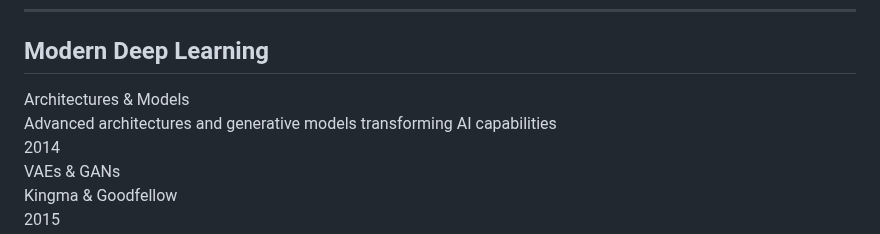
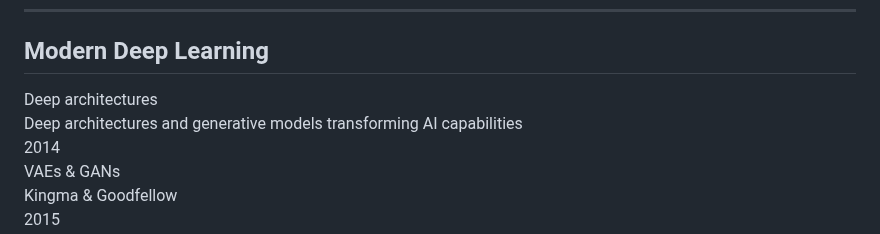
Before and after one commit to faressc/dl4ad, a Markdown page: slides/01-intro.md, the part around one of its changes. Rendered like a GitHub page.

```diff
--- a/slides/01-intro.md
+++ b/slides/01-intro.md
@@ -737,8 +746,8 @@ Note: If you don't know if your course counts, drop me an email.
 <!-- Layers & Architectures Timeline -->
 <div class="timeline-container" style="flex-direction: row;">
     <div style="width: 20%;">
-        <div class="timeline-title">Architectures & Models</div>
-        <div class="timeline-text">Advanced architectures and generative models transforming AI capabilities</div>
+        <div class="timeline-title">Deep architectures</div>
+        <div class="timeline-text">Deep architectures and generative models transforming AI capabilities</div>
     </div>
     <div class="timeline" style="width: 80%; --start-year: 2013; --end-year: 2023;">
         <div class="timeline-dot" style="--year: 2014;"></div>
```
Also changed, not shown: other parts of slides/01-intro.md (+9 -0 lines), extras/deep_learning_for_music_production_history.md (+4 -3 lines), extras/machine_learning_history.md (+2 -0 lines).
